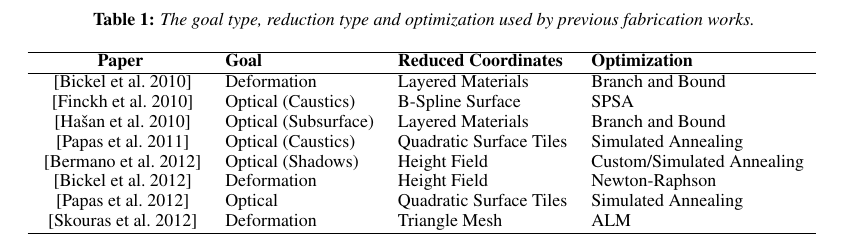
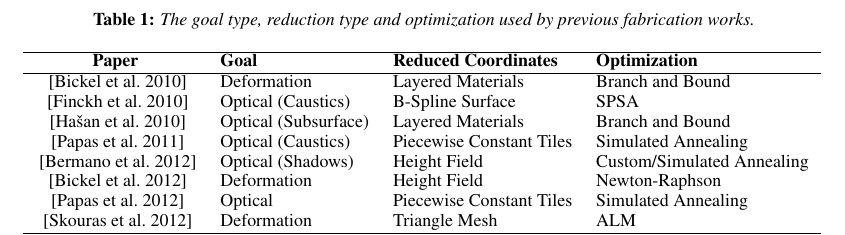
Before and after one commit to desaic/Spec2FabPaper, a LaTeX paper (paper.tex): part of page 2 of 4, cut so that both start at the same text. Compiled offline with pdfLaTeX.

Commit message:
Quadratic->Surface Tiles

```diff
--- a/paper.tex
+++ b/paper.tex
@@ -109,10 +109,10 @@ Fabricating objects with desired deformation characteristics has been explored l
 ~\cite{Bickel:2010}& Deformation & Layered Materials  & Branch and Bound \\
 ~\cite{Finckh:2010} & Optical (Caustics) & B-Spline Surface & SPSA \\
 ~\cite{Hasan:2010}& Optical (Subsurface) & Layered Materials & Branch and Bound\\
-~\cite{Marios:2011} & Optical (Caustics) & Quadratic Surface Tiles & Simulated Annealing \\
+~\cite{Marios:2011} & Optical (Caustics) & Piecewise Constant Tiles & Simulated Annealing \\
 ~\cite{Bermano:2012} & Optical (Shadows) & Height Field & Custom/Simulated Annealing \\
 ~\cite{Bickel:2012} & Deformation &  Height Field &  Newton-Raphson \\
-~\cite{Papas:2012} & Optical & Quadratic Surface Tiles & Simulated Annealing \\
+~\cite{Papas:2012} & Optical & Piecewise Constant Tiles & Simulated Annealing \\
 ~\cite{sko:2012}& Deformation & Triangle Mesh & ALM \\
 \hline
 \end{tabular}
```
